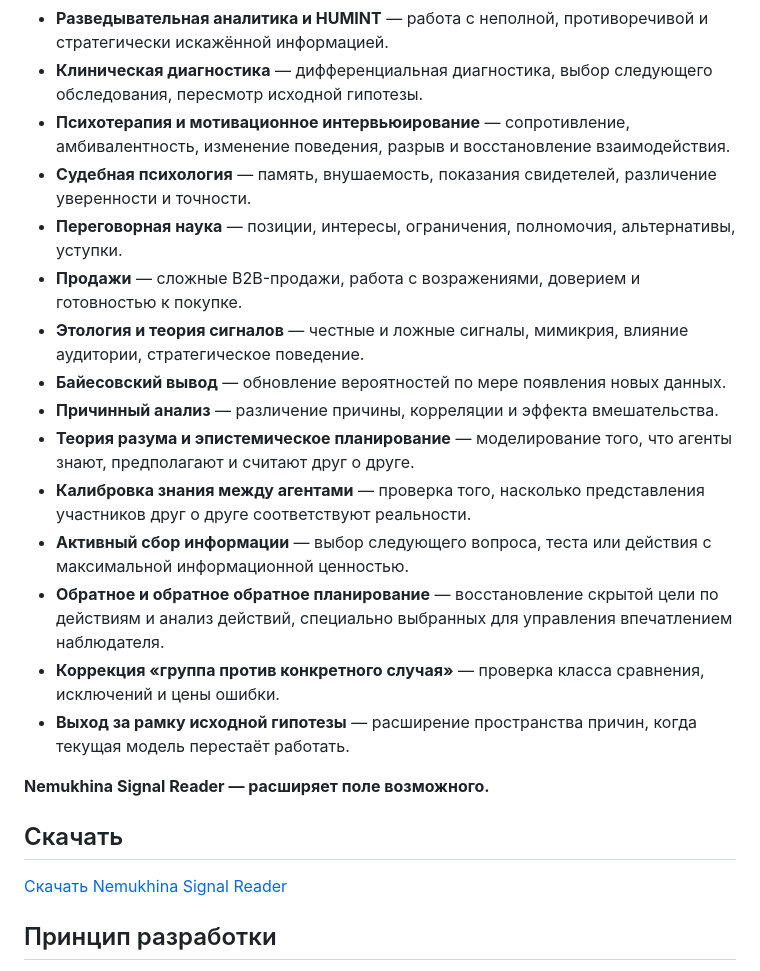
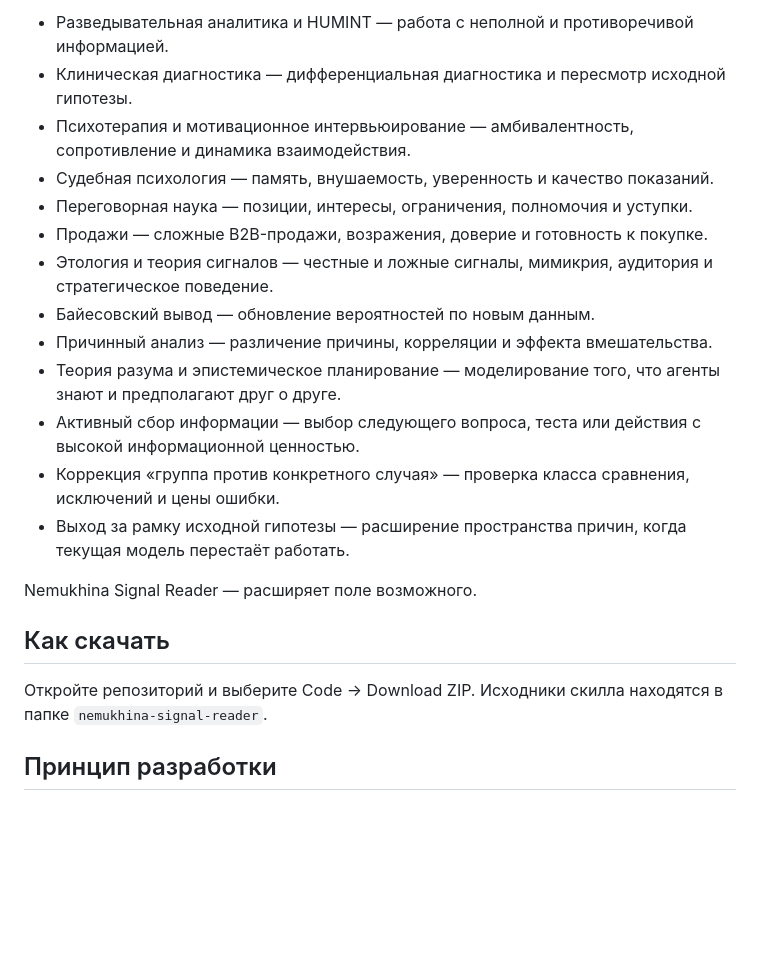
Before and after one commit to marinanemukhina-lgtm/marina-nem-ai, a Markdown page: nemukhina-signal-reader/README.md, the part around one of its changes. GitHub-like rendering; folded sections open; blank space fills up the shorter version.

Commit message:
Update Signal Reader public description

```diff
--- a/nemukhina-signal-reader/README.md
+++ b/nemukhina-signal-reader/README.md
@@ -11,27 +10,23 @@
 
-- **Разведывательная аналитика и HUMINT** — работа с неполной, противоречивой и стратегически искажённой информацией.
-- **Клиническая диагностика** — дифференциальная диагностика, выбор следующего обследования, пересмотр исходной гипотезы.
-- **Психотерапия и мотивационное интервьюирование** — сопротивление, амбивалентность, изменение поведения, разрыв и восстановление взаимодействия.
-- **Судебная психология** — память, внушаемость, показания свидетелей, различение уверенности и точности.
-- **Переговорная наука** — позиции, интересы, ограничения, полномочия, альтернативы, уступки.
-- **Продажи** — сложные B2B-продажи, работа с возражениями, доверием и готовностью к покупке.
-- **Этология и теория сигналов** — честные и ложные сигналы, мимикрия, влияние аудитории, стратегическое поведение.
-- **Байесовский вывод** — обновление вероятностей по мере появления новых данных.
-- **Причинный анализ** — различение причины, корреляции и эффекта вмешательства.
-- **Теория разума и эпистемическое планирование** — моделирование того, что агенты знают, предполагают и считают друг о друге.
-- **Калибровка знания между агентами** — проверка того, насколько представления участников друг о друге соответствуют реальности.
-- **Активный сбор информации** — выбор следующего вопроса, теста или действия с максимальной информационной ценностью.
-- **Обратное и обратное обратное планирование** — восстановление скрытой цели по действиям и анализ действий, специально выбранных для управления впечатлением наблюдателя.
-- **Коррекция «группа против конкретного случая»** — проверка класса сравнения, исключений и цены ошибки.
-- **Выход за рамку исходной гипотезы** — расширение пространства причин, когда текущая модель перестаёт работать.
+- Разведывательная аналитика и HUMINT — работа с неполной и противоречивой информацией.
+- Клиническая диагностика — дифференциальная диагностика и пересмотр исходной гипотезы.
+- Психотерапия и мотивационное интервьюирование — амбивалентность, сопротивление и динамика взаимодействия.
+- Судебная психология — память, внушаемость, уверенность и качество показаний.
+- Переговорная наука — позиции, интересы, ограничения, полномочия и уступки.
+- Продажи — сложные B2B-продажи, возражения, доверие и готовность к покупке.
+- Этология и теория сигналов — честные и ложные сигналы, мимикрия, аудитория и стратегическое поведение.
+- Байесовский вывод — обновление вероятностей по новым данным.
+- Причинный анализ — различение причины, корреляции и эффекта вмешательства.
+- Теория разума и эпистемическое планирование — моделирование того, что агенты знают и предполагают друг о друге.
+- Активный сбор информации — выбор следующего вопроса, теста или действия с высокой информационной ценностью.
+- Коррекция «группа против конкретного случая» — проверка класса сравнения, исключений и цены ошибки.
+- Выход за рамку исходной гипотезы — расширение пространства причин, когда текущая модель перестаёт работать.
 
-</details>
+Nemukhina Signal Reader — расширяет поле возможного.
 
-**Nemukhina Signal Reader — расширяет поле возможного.**
+## Как скачать
 
-## Скачать
-
-[Скачать Nemukhina Signal Reader](./Nemukhina-Signal-Reader.zip)
+Откройте репозиторий и выберите Code → Download ZIP. Исходники скилла находятся в папке `nemukhina-signal-reader`.
 
 ## Принцип разработки
 
```
Also changed, not shown: other parts of nemukhina-signal-reader/README.md (+1 -2 lines).
